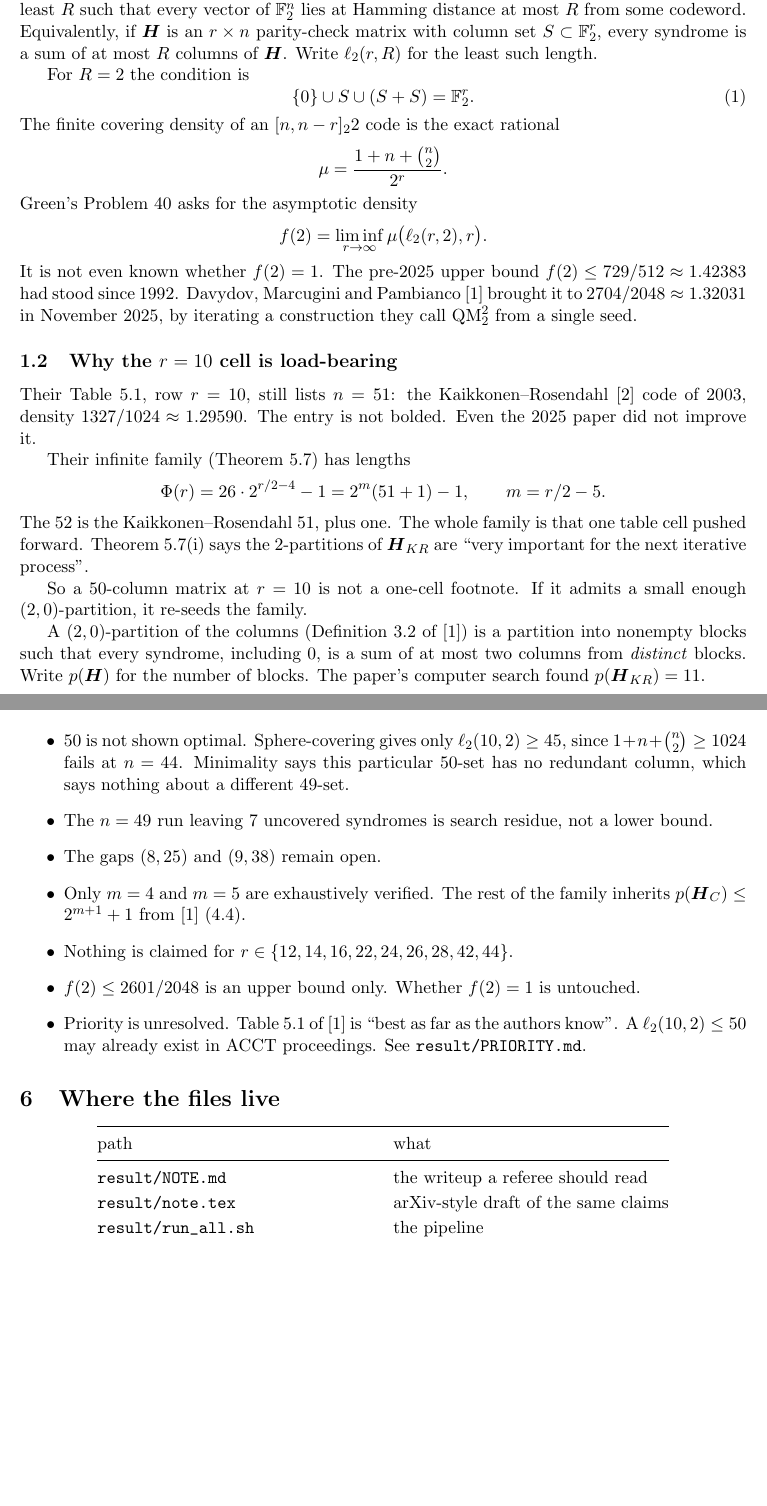
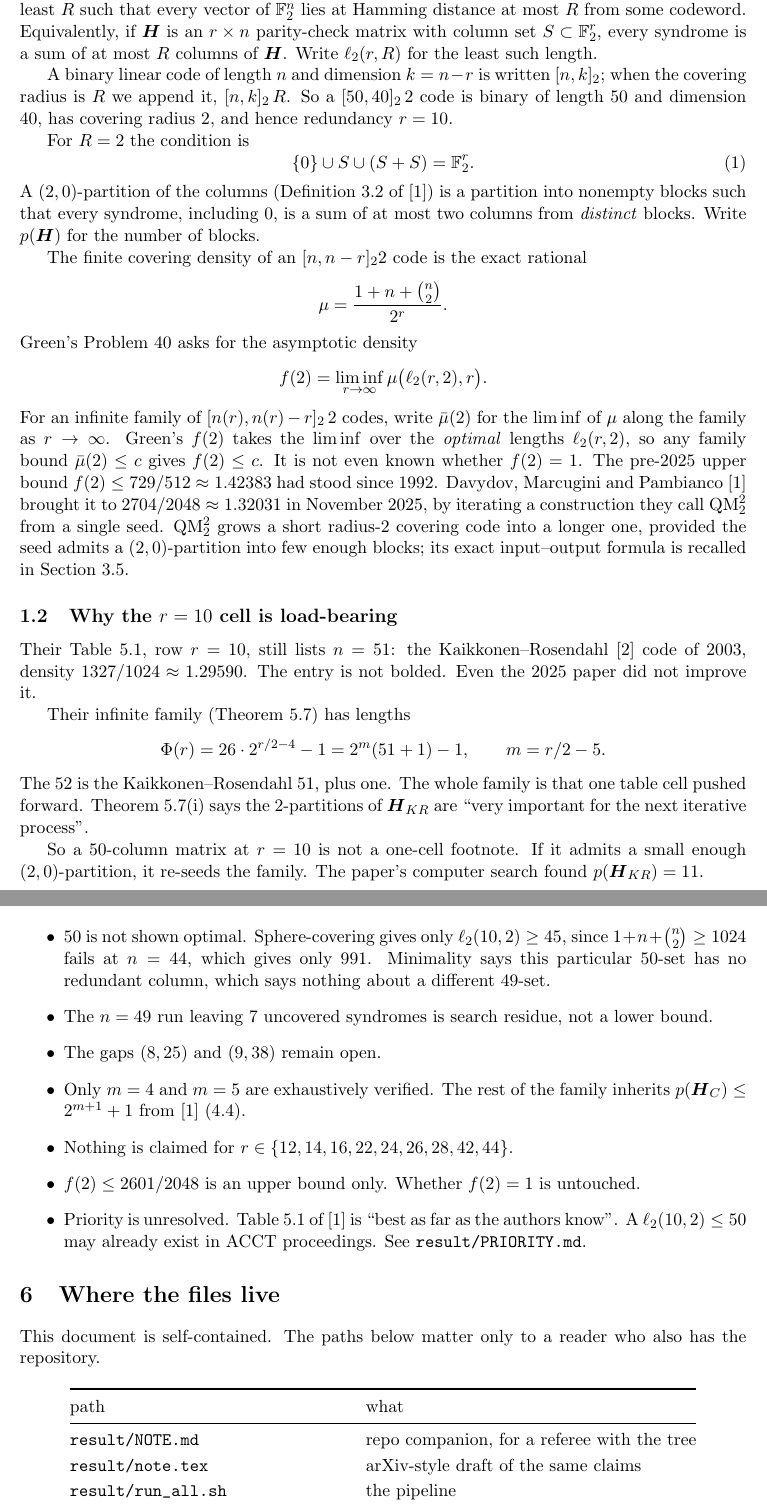
Before and after one commit to wustep/maths, a LaTeX paper (problems/covering/explainer.tex): two parts of pages 2 and 6 of 7, joined at a grey line, cut so that both start at the same text, the shorter picture padded with empty space. Compiled offline with pdfLaTeX.

Commit message:
Make the covering explainer readable without NOTE.md.
A PDF-only reader now gets the [n,k]_2 notation, bar-mu versus f(2), and what QM_2^2 is, and the HTML no longer prints the 1.26999 rounding slip.

```diff
--- a/problems/covering/explainer.tex
+++ b/problems/covering/explainer.tex
@@ -48,11 +48,21 @@ some codeword. Equivalently, if $\HH$ is an $r\times n$ parity-check
 matrix with column set $S\subset\FF_2^r$, every syndrome is a sum of at
 most $R$ columns of $\HH$. Write $\ellr(r,R)$ for the least such length.
 
+A binary linear code of length $n$ and dimension $k=n-r$ is written
+$[n,k]_2$; when the covering radius is $R$ we append it, $[n,k]_2\,R$.
+So a $[50,40]_2\,2$ code is binary of length $50$ and dimension $40$,
+has covering radius $2$, and hence redundancy $r=10$.
+
 For $R=2$ the condition is
 \begin{equation}
 \label{eq:cover}
 \{0\}\cup S\cup(S+S)=\FF_2^r.
 \end{equation}
+A $(2,0)$-partition of the columns (Definition~3.2 of~\cite{DMP2025}) is a
+partition into nonempty blocks such that every syndrome, including $0$, is
+a sum of at most two columns from \emph{distinct} blocks. Write $p(\HH)$
+for the number of blocks.
+
 The finite covering density of an $[n,n-r]_2 2$ code is the exact rational
 \[
 \mu=\frac{1+n+\binom{n}{2}}{2^r}.
@@ -61,11 +71,18 @@ Green's Problem~40 asks for the asymptotic density
 \[
 f(2)=\liminf_{r\to\infty}\mu\bigl(\ellr(r,2),r\bigr).
 \]
+For an infinite family of $[n(r),n(r)-r]_2\,2$ codes, write $\bar\mu(2)$
+for the $\liminf$ of $\mu$ along the family as $r\to\infty$. Green's
+$f(2)$ takes the $\liminf$ over the \emph{optimal} lengths $\ellr(r,2)$,
+so any family bound $\bar\mu(2)\le c$ gives $f(2)\le c$.
 It is not even known whether $f(2)=1$. The pre-2025 upper bound
 $f(2)\le 729/512\approx 1.42383$ had stood since 1992. Davydov, Marcugini
 and Pambianco~\cite{DMP2025} brought it to $2704/2048\approx 1.32031$ in
 November 2025, by iterating a construction they call $\mathrm{QM}_2^2$
-from a single seed.
+from a single seed. $\mathrm{QM}_2^2$ grows a short radius-$2$ covering
+code into a longer one, provided the seed admits a $(2,0)$-partition into
+few enough blocks; its exact input--output formula is recalled in
+Section~\ref{sec:prop}.
 
 \subsection{Why the $r=10$ cell is load-bearing}
 
@@ -83,13 +100,8 @@ that one table cell pushed forward. Theorem~5.7(i) says the $2$-partitions
 of $\HH_{KR}$ are ``very important for the next iterative process''.
 
 So a $50$-column matrix at $r=10$ is not a one-cell footnote. If it admits
-a small enough $(2,0)$-partition, it re-seeds the family.
-
-A $(2,0)$-partition of the columns (Definition~3.2 of~\cite{DMP2025}) is a
-partition into nonempty blocks such that every syndrome, including $0$, is
-a sum of at most two columns from \emph{distinct} blocks. Write $p(\HH)$
-for the number of blocks. The paper's computer search found
-$p(\HH_{KR})=11$.
+a small enough $(2,0)$-partition, it re-seeds the family. The paper's
+computer search found $p(\HH_{KR})=11$.
 
 \section{The process}
 
@@ -327,7 +342,8 @@ everywhere; it is not in the tree.
 
 \begin{itemize}
 \item $50$ is not shown optimal. Sphere-covering gives only
-$\ellr(10,2)\ge 45$, since $1+n+\binom{n}{2}\ge 1024$ fails at $n=44$.
+$\ellr(10,2)\ge 45$, since $1+n+\binom{n}{2}\ge 1024$ fails at $n=44$,
+which gives only $991$.
 Minimality says this particular $50$-set has no redundant column, which
 says nothing about a different $49$-set.
 \item The $n=49$ run leaving $7$ uncovered syndromes is search residue,
@@ -346,13 +362,16 @@ ACCT proceedings. See \path{result/PRIORITY.md}.
 
 \section{Where the files live}
 
+This document is self-contained. The paths below matter only to a reader
+who also has the repository.
+
 \begin{center}
 \renewcommand{\arraystretch}{1.15}
 \begin{tabular}{@{}ll@{}}
 \toprule
 path & what \\
 \midrule
-\path{result/NOTE.md} & the writeup a referee should read \\
+\path{result/NOTE.md} & repo companion, for a referee with the tree \\
 \path{result/note.tex} & arXiv-style draft of the same claims \\
 \path{result/run_all.sh} & the pipeline \\
 \path{result/data/H_r10_n50.txt} & the matrix \\
```
Also changed, not shown: problems/covering/explainer.pdf, problems/covering/explainer.tex (5 more changed lines), 1 other file.
